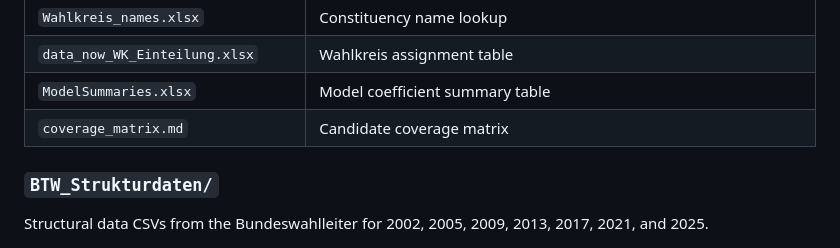
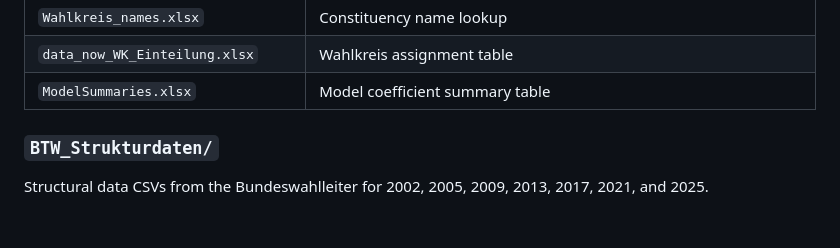
Before and after one commit to AnLeWe/B.A.-Spitzenkandidaten, a Markdown page: README.md, the part around the change. Rendered like a GitHub page; blank space fills up the shorter version.

Commit message:
Merge coverage matrix into candidate verification

```diff
--- a/README.md
+++ b/README.md
@@ -68,7 +68,6 @@ Individual-year Politbarometer survey files from GESIS are included in `Data/pol
 | `Wahlkreis_names.xlsx` | Constituency name lookup |
 | `data_now_WK_Einteilung.xlsx` | Wahlkreis assignment table |
 | `ModelSummaries.xlsx` | Model coefficient summary table |
-| `coverage_matrix.md` | Candidate coverage matrix |
 
 ### `BTW_Strukturdaten/`
 
```
Also changed, not shown: candidate_verification.md (+14 -0 lines).
